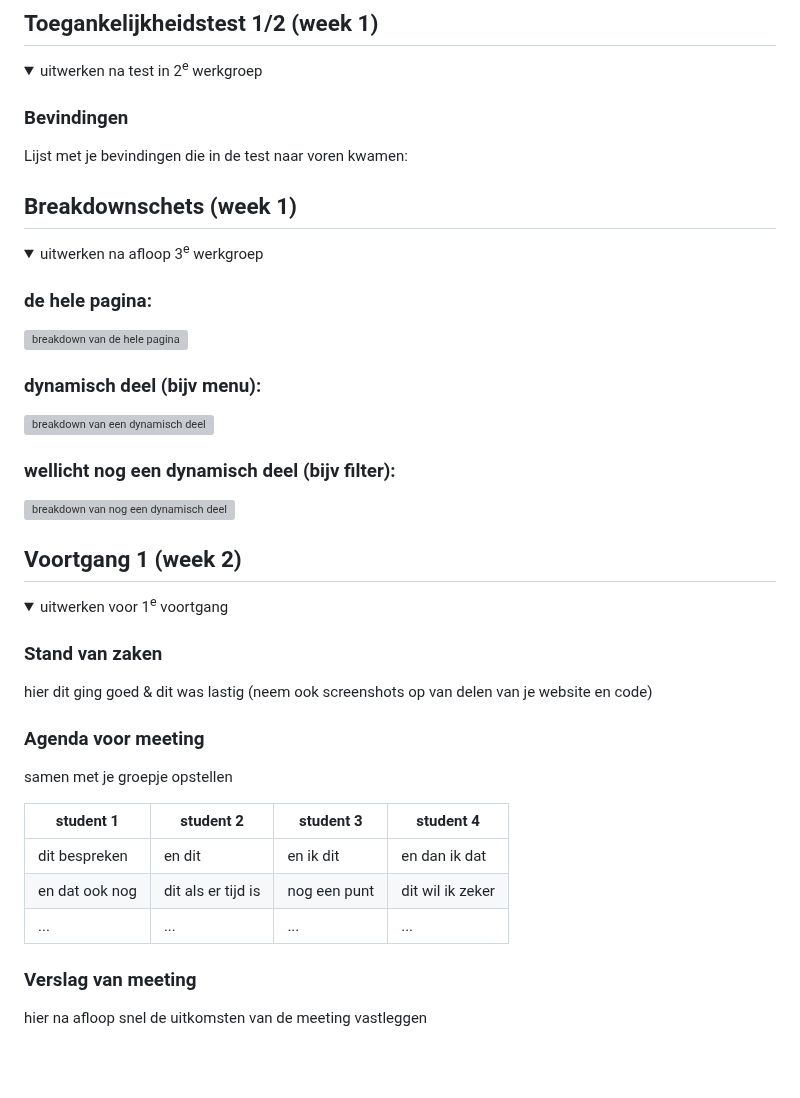
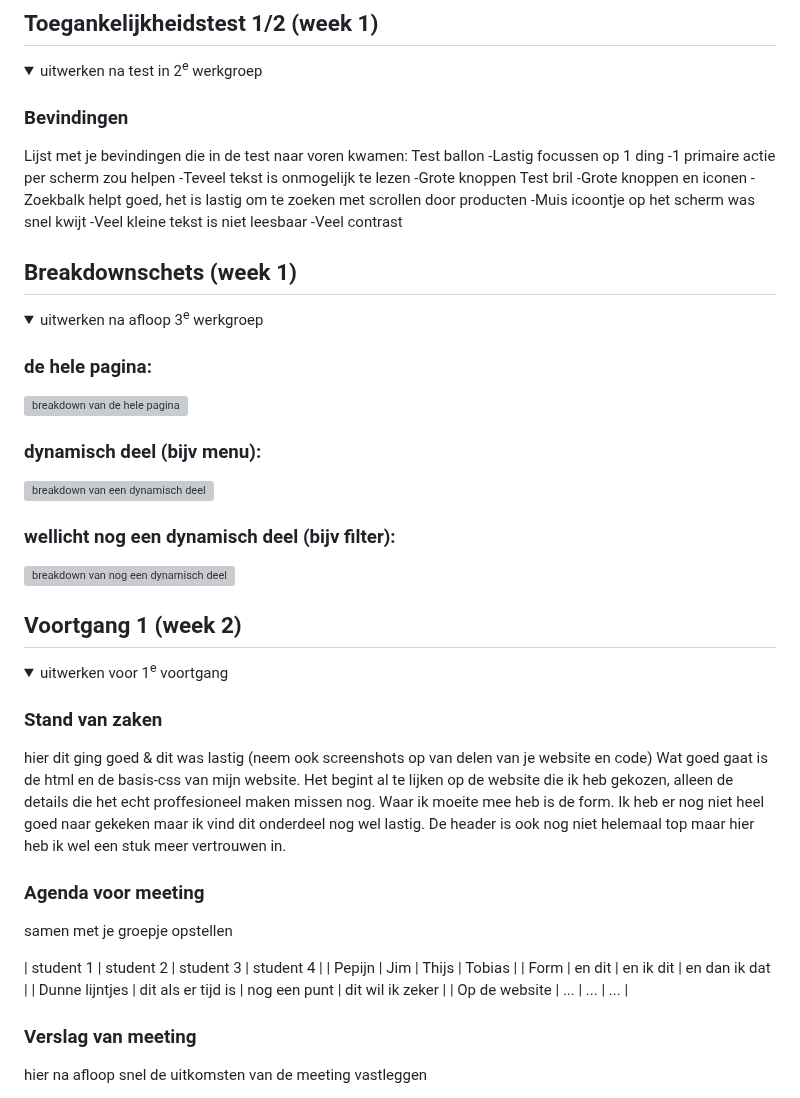
Before and after one commit to Poepijn/Pepijn205, a Markdown page: README.md, the part around one of its changes. Rendered like a GitHub page; folded sections open; blank space fills up the shorter version; grey boxes are pictures that could not be loaded.

```diff
--- a/README.md
+++ b/README.md
@@ -58,7 +58,17 @@ https://www.guusmeeuwis.nl/muziek
 
   ### Bevindingen
   Lijst met je bevindingen die in de test naar voren kwamen:
-
+Test ballon
+-Lastig focussen op 1 ding
+-1 primaire actie per scherm zou helpen
+-Teveel tekst is onmogelijk te lezen
+-Grote knoppen
+Test bril
+-Grote knoppen en iconen
+-Zoekbalk helpt goed, het is lastig om te zoeken met scrollen door producten
+-Muis icoontje op het scherm was snel kwijt
+-Veel kleine tekst is niet leesbaar
+-Veel contrast
 </details>
 
 
@@ -90,16 +100,17 @@ https://www.guusmeeuwis.nl/muziek
 
   ### Stand van zaken
   hier dit ging goed & dit was lastig (neem ook screenshots op van delen van je website en code)
-
+Wat goed gaat is de html en de basis-css van mijn website. Het begint al te lijken op de website die ik heb gekozen, alleen de details die het echt proffesioneel maken missen nog. Waar ik moeite mee heb is de
+form. Ik heb er nog niet heel goed naar gekeken maar ik vind dit onderdeel nog wel lastig. De header is ook nog niet helemaal top maar hier heb ik wel een stuk meer vertrouwen in.
 
   ### Agenda voor meeting
   samen met je groepje opstellen
 
   | student 1      | student 2          | student 3    | student 4        |
-  | ---            | ---                | ---          | ---              |
-  | dit bespreken  | en dit             | en ik dit    | en dan ik dat    |
-  | en dat ook nog | dit als er tijd is | nog een punt | dit wil ik zeker |
-  | ...            | ...                | ...          | ...              |
+  | Pepijn         | Jim                | Thijs        | Tobias           |
+  | Form           | en dit             | en ik dit    | en dan ik dat    |
+  | Dunne lijntjes | dit als er tijd is | nog een punt | dit wil ik zeker |
+  | Op de website  | ...                | ...          | ...              |
 
 
   ### Verslag van meeting
```
Also changed, not shown: other parts of README.md (+2 -2 lines).
